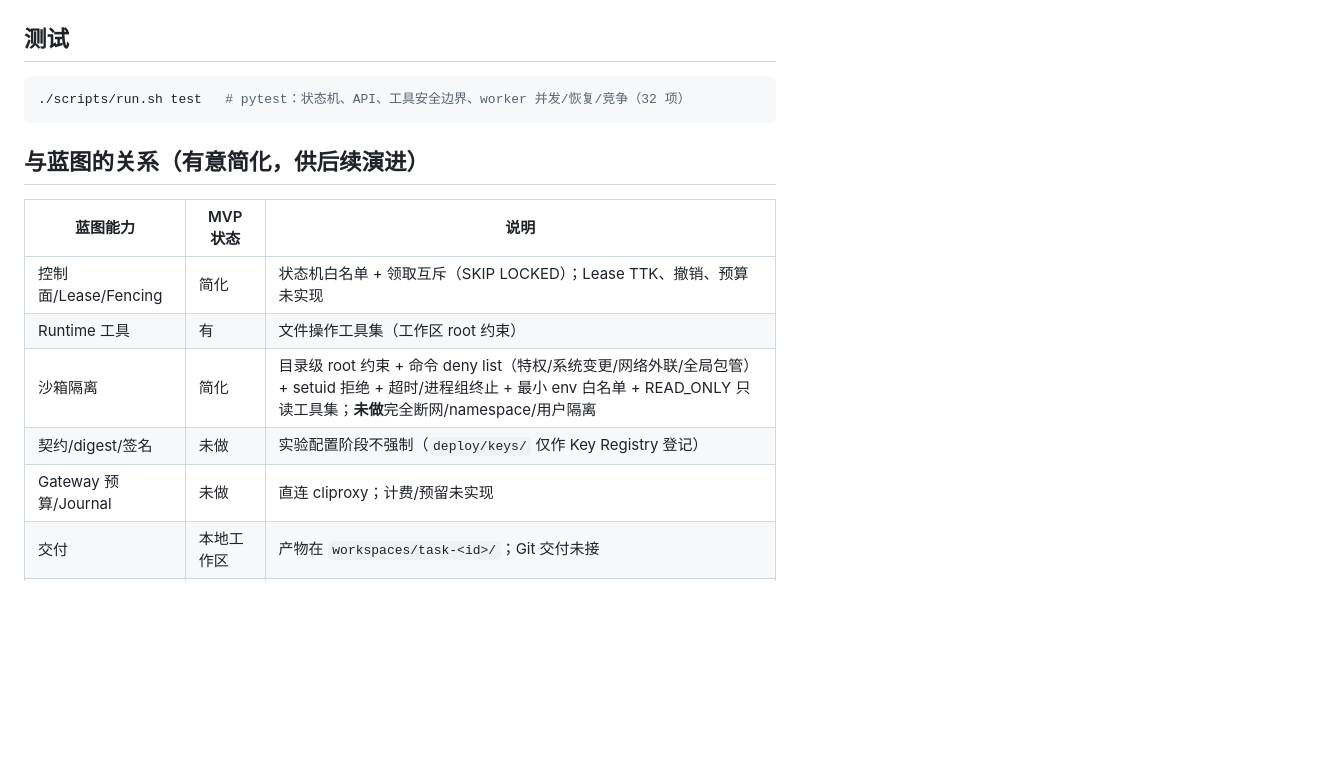
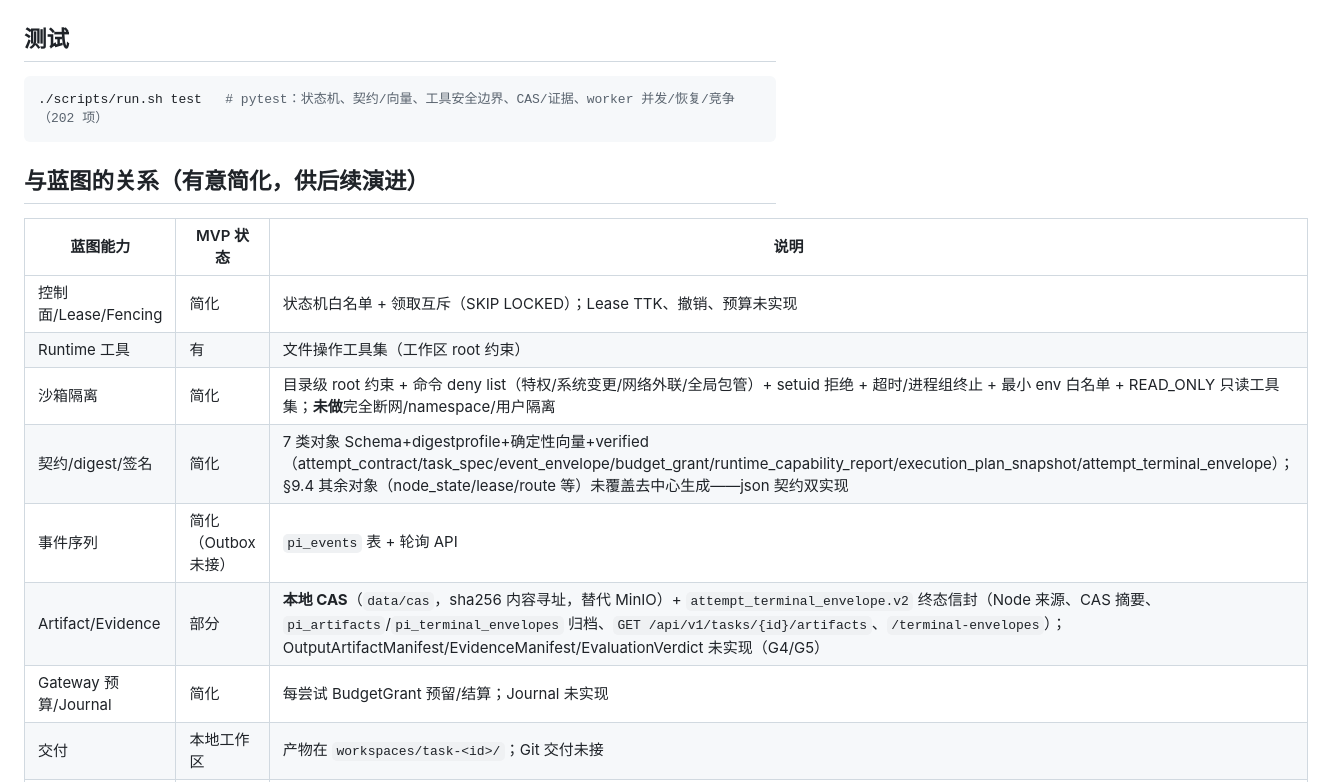
Before and after one commit to timi233/multi-agent, a Markdown page: README.md, the part around the change. Rendered like a GitHub page; blank space fills up the shorter version.

Commit message:
docs: README 披露 G3 Artifact/Evidence 与契约状态（202 项测试）

````diff
--- a/README.md
+++ b/README.md
@@ -63,7 +63,7 @@
 ## 测试
 
 ```bash
-./scripts/run.sh test   # pytest：状态机、API、工具安全边界、worker 并发/恢复/竞争（32 项）
+./scripts/run.sh test   # pytest：状态机、契约/向量、工具安全边界、CAS/证据、worker 并发/恢复/竞争（202 项）
 ```
 
 ## 与蓝图的关系（有意简化，供后续演进）
@@ -73,8 +73,10 @@
 | 控制面/Lease/Fencing | 简化 | 状态机白名单 + 领取互斥（SKIP LOCKED）；Lease TTK、撤销、预算未实现 |
 | Runtime 工具 | 有 | 文件操作工具集（工作区 root 约束） |
 | 沙箱隔离 | 简化 | 目录级 root 约束 + 命令 deny list（特权/系统变更/网络外联/全局包管）+ setuid 拒绝 + 超时/进程组终止 + 最小 env 白名单 + READ_ONLY 只读工具集；**未做**完全断网/namespace/用户隔离 |
-| 契约/digest/签名 | 未做 | 实验配置阶段不强制（`deploy/keys/` 仅作 Key Registry 登记） |
-| Gateway 预算/Journal | 未做 | 直连 cliproxy；计费/预留未实现 |
+| 契约/digest/签名 | 简化 | 7 类对象 Schema+digestprofile+确定性向量+verified（attempt_contract/task_spec/event_envelope/budget_grant/runtime_capability_report/execution_plan_snapshot/attempt_terminal_envelope）；§9.4 其余对象（node_state/lease/route 等）未覆盖去中心生成——json 契约双实现 |
+| 事件序列 | 简化（Outbox 未接） | `pi_events` 表 + 轮询 API |
+| Artifact/Evidence | 部分 | **本地 CAS**（`data/cas`，sha256 内容寻址，替代 MinIO）+ `attempt_terminal_envelope.v2` 终态信封（Node 来源、CAS 摘要、`pi_artifacts`/`pi_terminal_envelopes` 归档、`GET /api/v1/tasks/{id}/artifacts`、`/terminal-envelopes`）；OutputArtifactManifest/EvidenceManifest/EvaluationVerdict 未实现（G4/G5） |
+| Gateway 预算/Journal | 简化 | 每尝试 BudgetGrant 预留/结算；Journal 未实现 |
 | 交付 | 本地工作区 | 产物在 `workspaces/task-<id>/`；Git 交付未接 |
 | 观测 | 事件表 + 日志 | 未接 OTel 链路（S1 的 collector 可后续接） |
 
````
